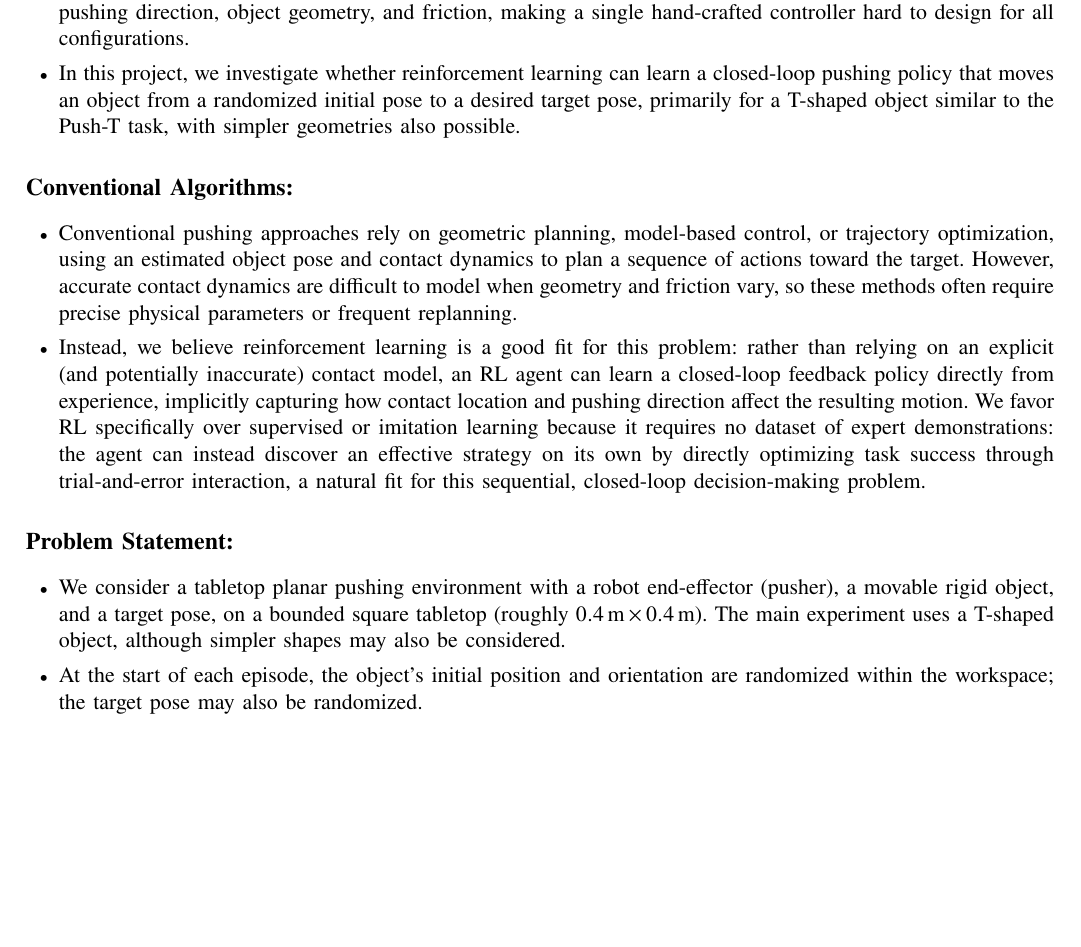
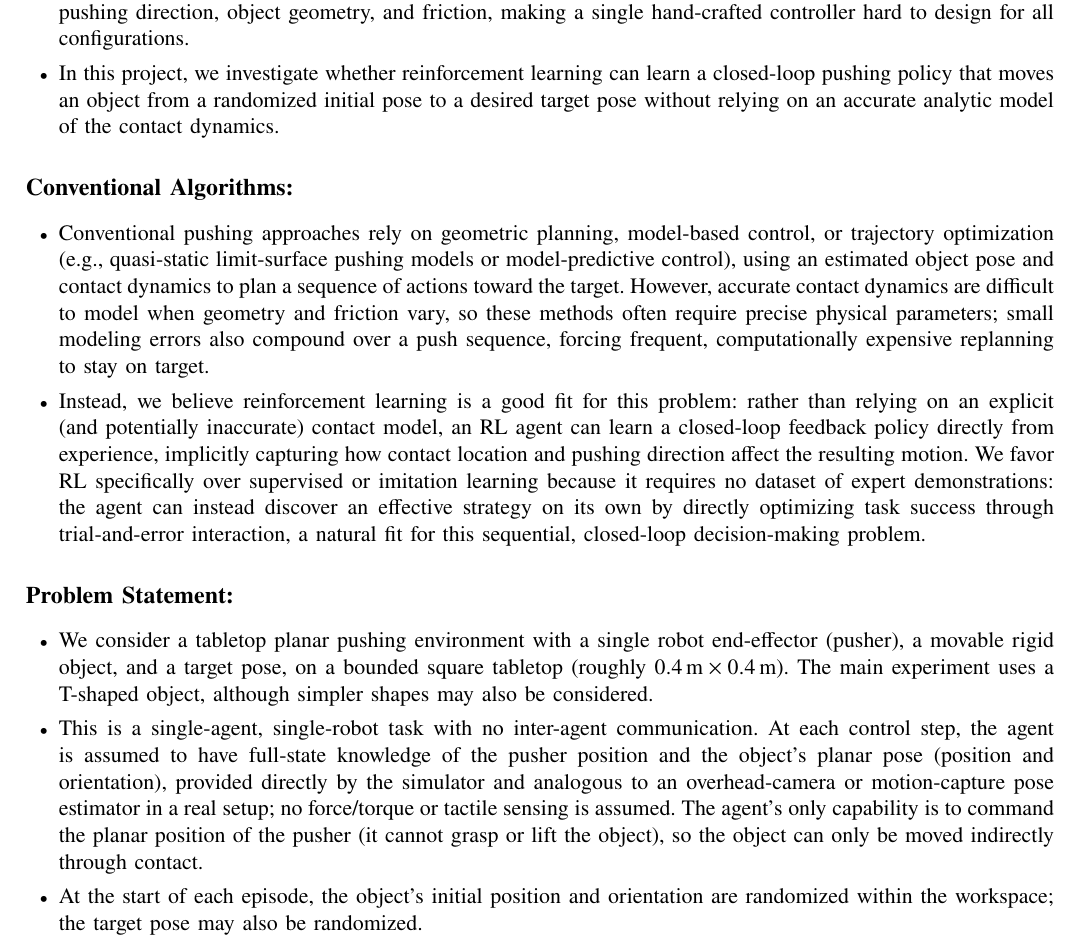
Before and after one commit to Evan-XLiu/ME5418_proposal_temp, a LaTeX paper (main.tex): part of page 1 of 2, cut so that both start at the same text, the shorter picture padded with empty space. Compiled offline with pdfLaTeX.

Commit message:
Address rubric gaps: sensing/capabilities in problem statement
- Problem Statement: add explicit single-agent/single-robot framing,
  state how the agent observes the system (full pose from simulator,
  analogous to overhead-camera/mocap in a real setup, no force/tactile
  sensing), and clarify its only capability is commanding planar pusher
  position (no grasping).
- Why: drop the T-shape/Push-T detail duplicated in Problem Statement,
  keep focus on motivation for avoiding an analytic contact model.
- Conventional Algorithms: name concrete classical techniques
  (quasi-static limit-surface models, MPC) and add the compounding-error/
  replanning-cost downside.
- RL Algorithms: trim baseline description slightly to make room.

Kept to 2 pages after merging with origin's normalized reward-structure
update (15cf494).

Co-Authored-By: Claude Sonnet 5 <noreply@anthropic.com>
Claude-Session: https://claude.ai/code/session_01Bww1GhGeV5EdWJ25sCJSrT

```diff
--- a/main.tex
+++ b/main.tex
@@ -78,8 +78,8 @@
     \item
     In this project, we investigate whether reinforcement learning can learn a
     closed-loop pushing policy that moves an object from a randomized initial pose
-    to a desired target pose, primarily for a T-shaped object similar to the
-    Push-T task, with simpler geometries also possible.
+    to a desired target pose without relying on an accurate analytic model of the
+    contact dynamics.
 
 \end{itemize}
 
@@ -94,11 +94,13 @@
 
     \item
     Conventional pushing approaches rely on geometric planning, model-based
-    control, or trajectory optimization, using an estimated object pose and
-    contact dynamics to plan a sequence of actions toward the target. However,
-    accurate contact dynamics are difficult to model when geometry and friction
-    vary, so these methods often require precise physical parameters or frequent
-    replanning.
+    control, or trajectory optimization (e.g., quasi-static limit-surface
+    pushing models or model-predictive control), using an estimated object pose
+    and contact dynamics to plan a sequence of actions toward the target.
+    However, accurate contact dynamics are difficult to model when geometry and
+    friction vary, so these methods often require precise physical parameters;
+    small modeling errors also compound over a push sequence, forcing frequent,
+    computationally expensive replanning to stay on target.
 
     \item
     Instead, we believe reinforcement learning is a good fit for this problem:
@@ -123,11 +125,21 @@
 \begin{itemize}
 
     \item
-    We consider a tabletop planar pushing environment with a robot end-effector
-    (pusher), a movable rigid object, and a target pose, on a bounded square
-    tabletop (roughly $0.4\,\mathrm{m} \times 0.4\,\mathrm{m}$). The main
-    experiment uses a T-shaped object, although simpler shapes may also be
-    considered.
+    We consider a tabletop planar pushing environment with a single robot
+    end-effector (pusher), a movable rigid object, and a target pose, on a
+    bounded square tabletop (roughly $0.4\,\mathrm{m} \times 0.4\,\mathrm{m}$).
+    The main experiment uses a T-shaped object, although simpler shapes may also
+    be considered.
+
+    \item
+    This is a single-agent, single-robot task with no inter-agent communication.
+    At each control step, the agent is assumed to have full-state knowledge of
+    the pusher position and the object's planar pose (position and orientation),
+    provided directly by the simulator and analogous to an overhead-camera or
+    motion-capture pose estimator in a real setup; no force/torque or tactile
+    sensing is assumed. The agent's only capability is to command the planar
+    position of the pusher (it cannot grasp or lift the object), so the object
+    can only be moved indirectly through contact.
 
     \item
     At the start of each episode, the object's initial position and orientation
```
Also changed, not shown: main.pdf, main.tex (11 more changed lines).
